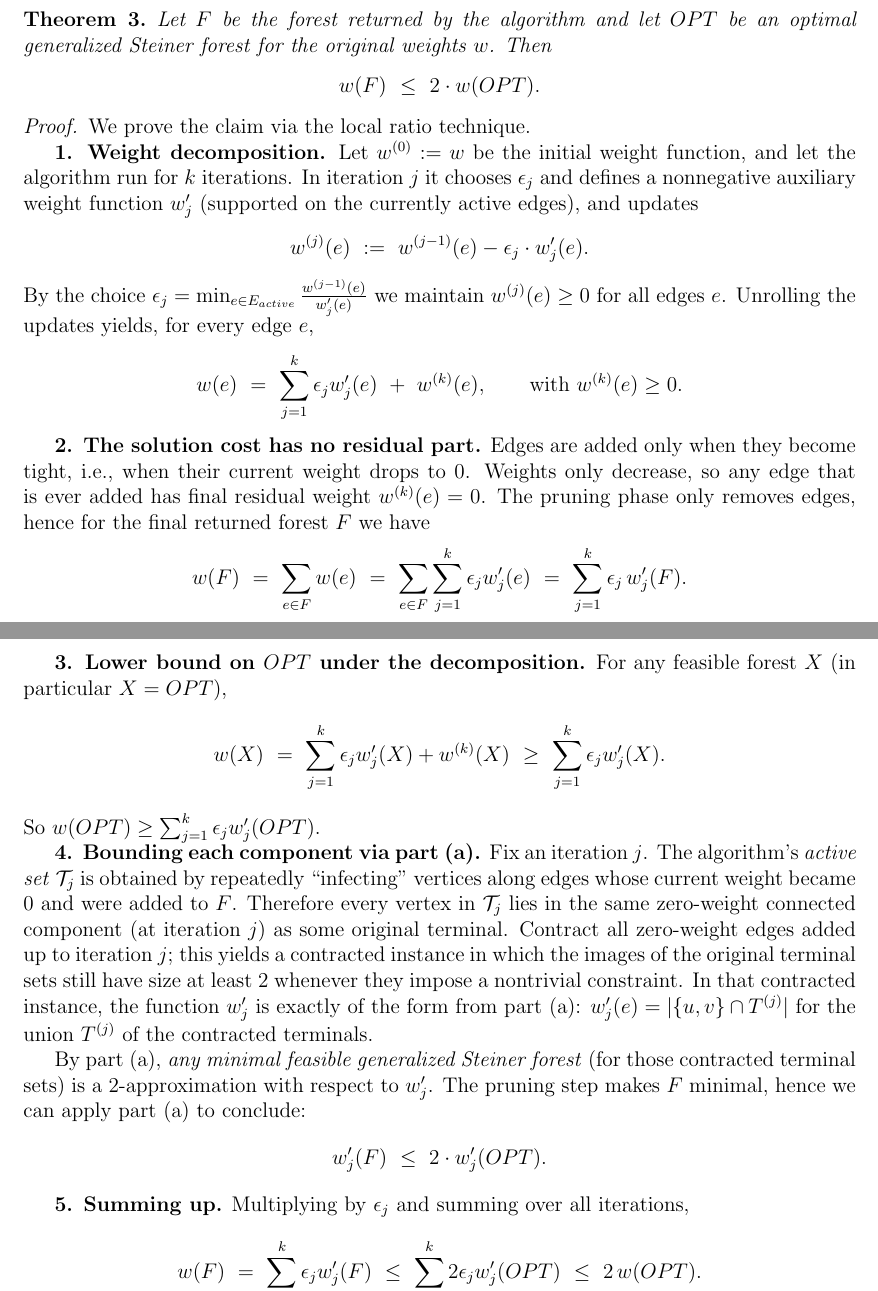
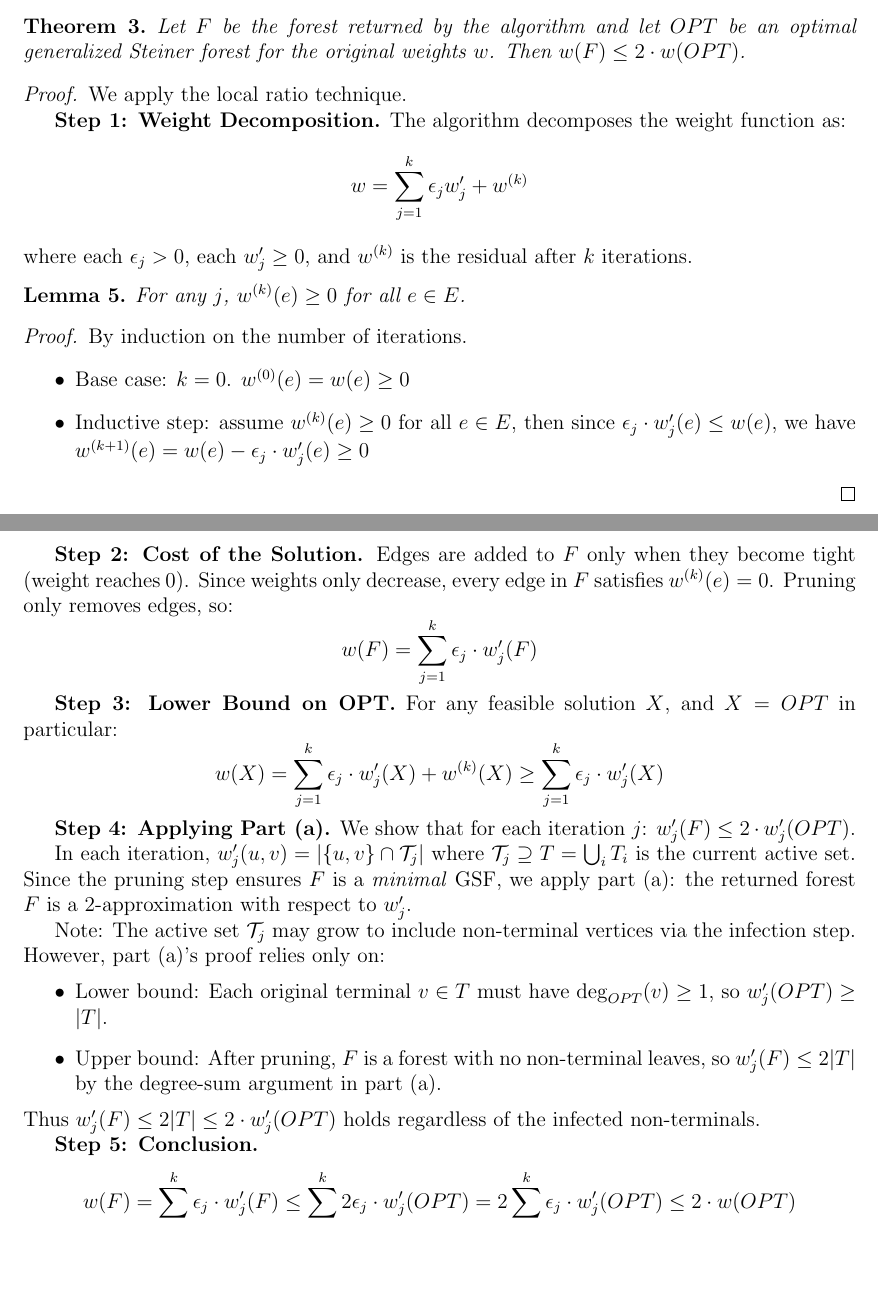
Before and after one commit to IlayMenahem/approximation-algorithms, a LaTeX problem sheet (hw2/hw2_sol.tex, which reads hw2/sections/4.tex): two parts of pages 13 and 14 of 17, joined at a grey line, cut so that both start at the same text, the shorter picture padded with empty space. Compiled offline with pdfLaTeX.

Commit message:
refine local ratio algorithm description and update proof of correctness for generalized Steiner forest

```diff
--- a/hw2/sections/4.tex
+++ b/hw2/sections/4.tex
@@ -134,61 +134,58 @@ before we prove the correctness of the algorithm, we should prove the following
 \subsubsection*{Approximation Analysis}
 
 \begin{theorem}
-    Let $F$ be the forest returned by the algorithm and let $OPT$ be an optimal generalized Steiner forest for the original weights $w$. Then
-    \[
-        w(F)\ \le\ 2\cdot w(OPT).
-    \]
+    Let $F$ be the forest returned by the algorithm and let $OPT$ be an optimal generalized Steiner forest for the original weights $w$. Then $w(F) \le 2 \cdot w(OPT)$.
 \end{theorem}
 
 \begin{proof}
-We prove the claim via the local ratio technique.
+We apply the local ratio technique.
 
-\textbf{1. Weight decomposition.}
-Let $w^{(0)}:=w$ be the initial weight function, and let the algorithm run for $k$ iterations.
-In iteration $j$ it chooses $\epsilon_j$ and defines a nonnegative auxiliary weight function $w'_j$ (supported on the currently active edges), and updates
+\textbf{Step 1: Weight Decomposition.}
+The algorithm decomposes the weight function as:
 \[
-    w^{(j)}(e)\ :=\ w^{(j-1)}(e) - \epsilon_j\cdot w'_j(e).
+    w = \sum_{j=1}^k \epsilon_j w'_j + w^{(k)}
 \]
-By the choice $\epsilon_j=\min_{e\in E_{active}} \frac{w^{(j-1)}(e)}{w'_j(e)}$ we maintain $w^{(j)}(e)\ge 0$ for all edges $e$.
-Unrolling the updates yields, for every edge $e$,
+where each $\epsilon_j > 0$, each $w'_j \geq 0$, and $w^{(k)}$ is the residual after $k$ iterations.
+
+\begin{lemma}
+    For any $j$, $w^{(k)}(e) \ge 0$ for all $e \in E$.
+
+    \begin{proof}
+        By induction on the number of iterations.
+        \begin{itemize}
+            \item Base case: $k = 0$. $w^{(0)}(e) = w(e) \ge 0$
+            \item Inductive step: assume $w^{(k)}(e) \ge 0$ for all $e \in E$, then since $\epsilon_j \cdot w'_j(e) \le w(e)$, we have $w^{(k+1)}(e) = w(e) - \epsilon_j \cdot w'_j(e) \ge 0$
+        \end{itemize}
+    \end{proof}
+\end{lemma}
+
+\textbf{Step 2: Cost of the Solution.}
+Edges are added to $F$ only when they become tight (weight reaches 0). Since weights only decrease, every edge in $F$ satisfies $w^{(k)}(e) = 0$. Pruning only removes edges, so:
 \[
-    w(e)\ =\ \sum_{j=1}^k \epsilon_j w'_j(e)\ +\ w^{(k)}(e),
-    \qquad\text{with } w^{(k)}(e)\ge 0.
+    w(F) = \sum_{j=1}^k \epsilon_j \cdot w'_j(F)
 \]
 
-\textbf{2. The solution cost has no residual part.}
-Edges are added only when they become tight, i.e., when their current weight drops to 0.
-Weights only decrease, so any edge that is ever added has final residual weight $w^{(k)}(e)=0$.
-The pruning phase only removes edges, hence for the final returned forest $F$ we have
+\textbf{Step 3: Lower Bound on OPT.}
+For any feasible solution $X$, and $X = OPT$ in particular:
 \[
-    w(F)\ =\ \sum_{e\in F} w(e)\ =\ \sum_{e\in F}\sum_{j=1}^k \epsilon_j w'_j(e)\ =\ \sum_{j=1}^k \epsilon_j\, w'_j(F).
+    w(X) = \sum_{j=1}^k \epsilon_j \cdot w'_j(X) + w^{(k)}(X) \geq \sum_{j=1}^k \epsilon_j \cdot w'_j(X)
 \]
 
-\textbf{3. Lower bound on $OPT$ under the decomposition.}
-For any feasible forest $X$ (in particular $X=OPT$),
+\textbf{Step 4: Applying Part (a).}
+We show that for each iteration $j$: $w'_j(F) \leq 2 \cdot w'_j(OPT)$.
+
+In each iteration, $w'_j(u,v) = |\{u,v\} \cap \mathcal{T}_j|$ where $\mathcal{T}_j \supseteq T = \bigcup_i T_i$ is the current active set. Since the pruning step ensures $F$ is a \emph{minimal} GSF, we apply part (a): the returned forest $F$ is a 2-approximation with respect to $w'_j$.
+
+Note: The active set $\mathcal{T}_j$ may grow to include non-terminal vertices via the infection step. However, part (a)'s proof relies only on:
+\begin{itemize}
+    \item Lower bound: Each original terminal $v \in T$ must have $\deg_{OPT}(v) \geq 1$, so $w'_j(OPT) \geq |T|$.
+    \item Upper bound: After pruning, $F$ is a forest with no non-terminal leaves, so $w'_j(F) \leq 2|T|$ by the degree-sum argument in part (a).
+\end{itemize}
+Thus $w'_j(F) \leq 2|T| \leq 2 \cdot w'_j(OPT)$ holds regardless of the infected non-terminals.
+
+\textbf{Step 5: Conclusion.}
 \[
-    w(X)\ =\ \sum_{j=1}^k \epsilon_j w'_j(X) + w^{(k)}(X)\ \ge\ \sum_{j=1}^k \epsilon_j w'_j(X).
-\]
-So \(w(OPT)\ge \sum_{j=1}^k \epsilon_j w'_j(OPT)\).
-
-\textbf{4. Bounding each component via part (a).}
-Fix an iteration $j$. The algorithm’s \emph{active set} $\mathcal{T}_j$ is obtained by repeatedly “infecting” vertices along edges whose current weight became 0 and were added to $F$.
-Therefore every vertex in $\mathcal{T}_j$ lies in the same zero-weight connected component (at iteration $j$) as some original terminal.
-Contract all zero-weight edges added up to iteration $j$; this yields a contracted instance in which the images of the original terminal sets still have size at least 2 whenever they impose a nontrivial constraint.
-In that contracted instance, the function $w'_j$ is exactly of the form from part (a): \(w'_j(e)=|\{u,v\}\cap T^{(j)}|\) for the union \(T^{(j)}\) of the contracted terminals.
-
-By part (a), \emph{any minimal feasible generalized Steiner forest} (for those contracted terminal sets) is a 2-approximation with respect to $w'_j$.
-The pruning step makes $F$ minimal, hence we can apply part (a) to conclude:
-\[
-    w'_j(F)\ \le\ 2\cdot w'_j(OPT).
-\]
-
-\textbf{5. Summing up.}
-Multiplying by $\epsilon_j$ and summing over all iterations,
-\[
-    w(F)\ =\ \sum_{j=1}^k \epsilon_j w'_j(F)
-    \ \le\ \sum_{j=1}^k 2\epsilon_j w'_j(OPT)
-    \ \le\ 2\, w(OPT).
+    w(F) = \sum_{j=1}^k \epsilon_j \cdot w'_j(F) \leq \sum_{j=1}^k 2\epsilon_j \cdot w'_j(OPT) = 2 \sum_{j=1}^k \epsilon_j \cdot w'_j(OPT) \leq 2 \cdot w(OPT)
 \]
 \end{proof}
 
```
Also changed, not shown: hw2/hw2_sol.pdf, hw2/sections/4.tex (8 more changed lines).
